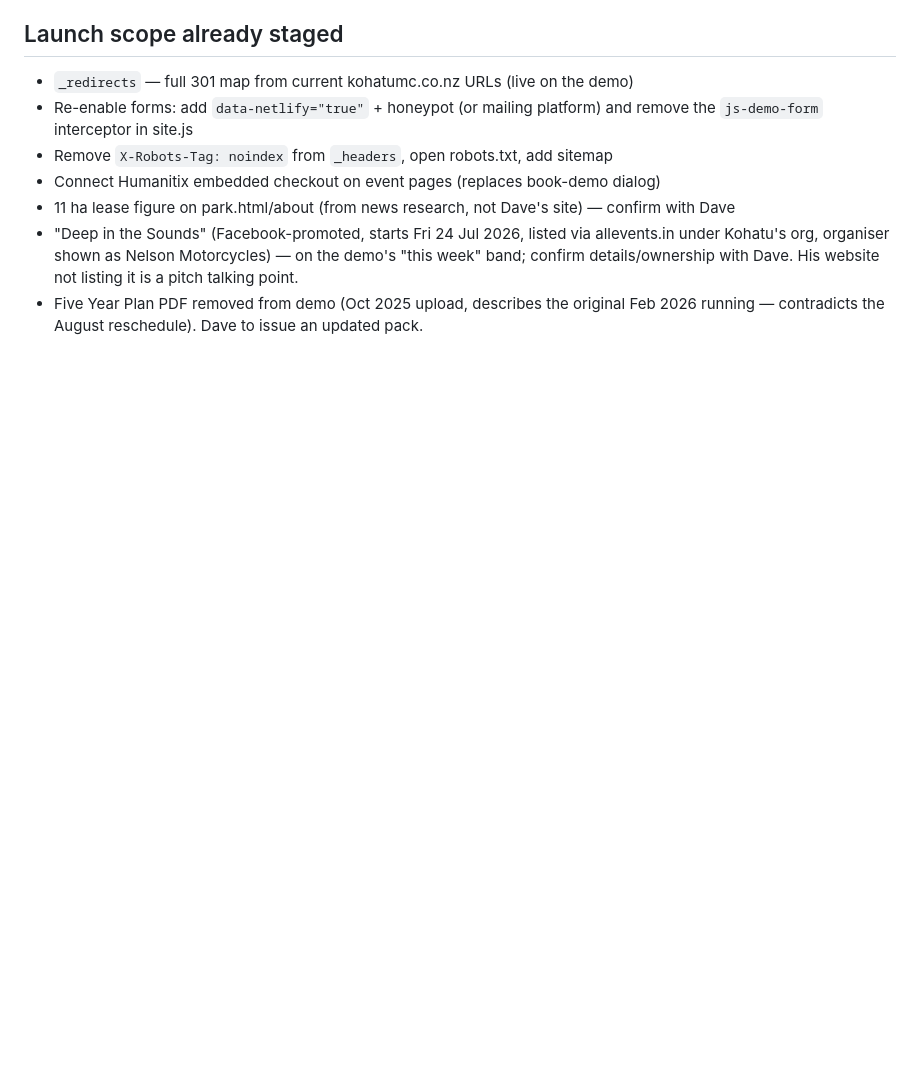
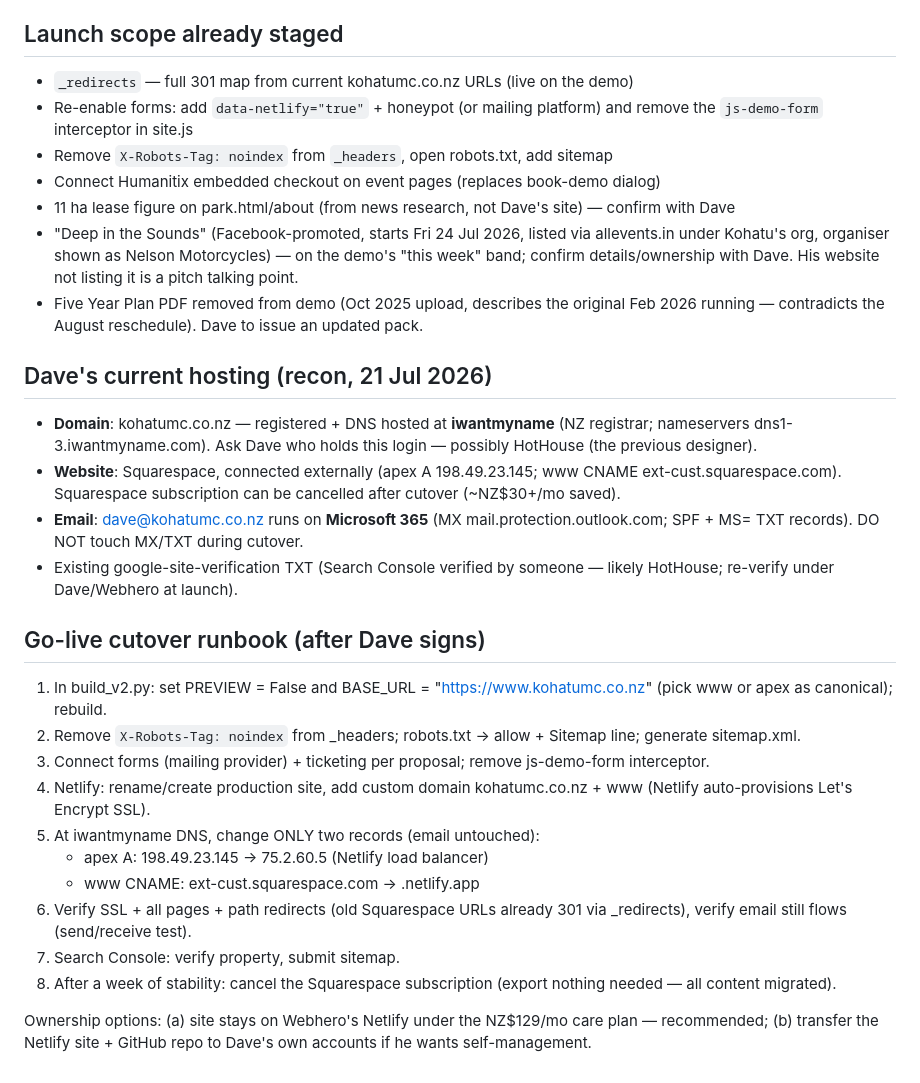
Before and after one commit to Bengitshub/kohatu-website, a Markdown page: README.md, the part around the change. Rendered like a GitHub page; blank space fills up the shorter version.

Commit message:
README: hosting recon + go-live cutover runbook
Co-Authored-By: Claude Fable 5 <noreply@anthropic.com>

```diff
--- a/README.md
+++ b/README.md
@@ -46,3 +46,25 @@ At go-live (if Dave signs): remove `X-Robots-Tag: noindex` from `_headers`, open
 - 11 ha lease figure on park.html/about (from news research, not Dave's site) — confirm with Dave
 - "Deep in the Sounds" (Facebook-promoted, starts Fri 24 Jul 2026, listed via allevents.in under Kohatu's org, organiser shown as Nelson Motorcycles) — on the demo's "this week" band; confirm details/ownership with Dave. His website not listing it is a pitch talking point.
 - Five Year Plan PDF removed from demo (Oct 2025 upload, describes the original Feb 2026 running — contradicts the August reschedule). Dave to issue an updated pack.
+
+## Dave's current hosting (recon, 21 Jul 2026)
+
+- **Domain**: kohatumc.co.nz — registered + DNS hosted at **iwantmyname** (NZ registrar; nameservers dns1-3.iwantmyname.com). Ask Dave who holds this login — possibly HotHouse (the previous designer).
+- **Website**: Squarespace, connected externally (apex A 198.49.23.145; www CNAME ext-cust.squarespace.com). Squarespace subscription can be cancelled after cutover (~NZ$30+/mo saved).
+- **Email**: dave@kohatumc.co.nz runs on **Microsoft 365** (MX mail.protection.outlook.com; SPF + MS= TXT records). DO NOT touch MX/TXT during cutover.
+- Existing google-site-verification TXT (Search Console verified by someone — likely HotHouse; re-verify under Dave/Webhero at launch).
+
+## Go-live cutover runbook (after Dave signs)
+
+1. In build_v2.py: set PREVIEW = False and BASE_URL = "https://www.kohatumc.co.nz" (pick www or apex as canonical); rebuild.
+2. Remove `X-Robots-Tag: noindex` from _headers; robots.txt → allow + Sitemap line; generate sitemap.xml.
+3. Connect forms (mailing provider) + ticketing per proposal; remove js-demo-form interceptor.
+4. Netlify: rename/create production site, add custom domain kohatumc.co.nz + www (Netlify auto-provisions Let's Encrypt SSL).
+5. At iwantmyname DNS, change ONLY two records (email untouched):
+   - apex A: 198.49.23.145 → 75.2.60.5 (Netlify load balancer)
+   - www CNAME: ext-cust.squarespace.com → <site>.netlify.app
+6. Verify SSL + all pages + path redirects (old Squarespace URLs already 301 via _redirects), verify email still flows (send/receive test).
+7. Search Console: verify property, submit sitemap.
+8. After a week of stability: cancel the Squarespace subscription (export nothing needed — all content migrated).
+
+Ownership options: (a) site stays on Webhero's Netlify under the NZ$129/mo care plan — recommended; (b) transfer the Netlify site + GitHub repo to Dave's own accounts if he wants self-management.
```
